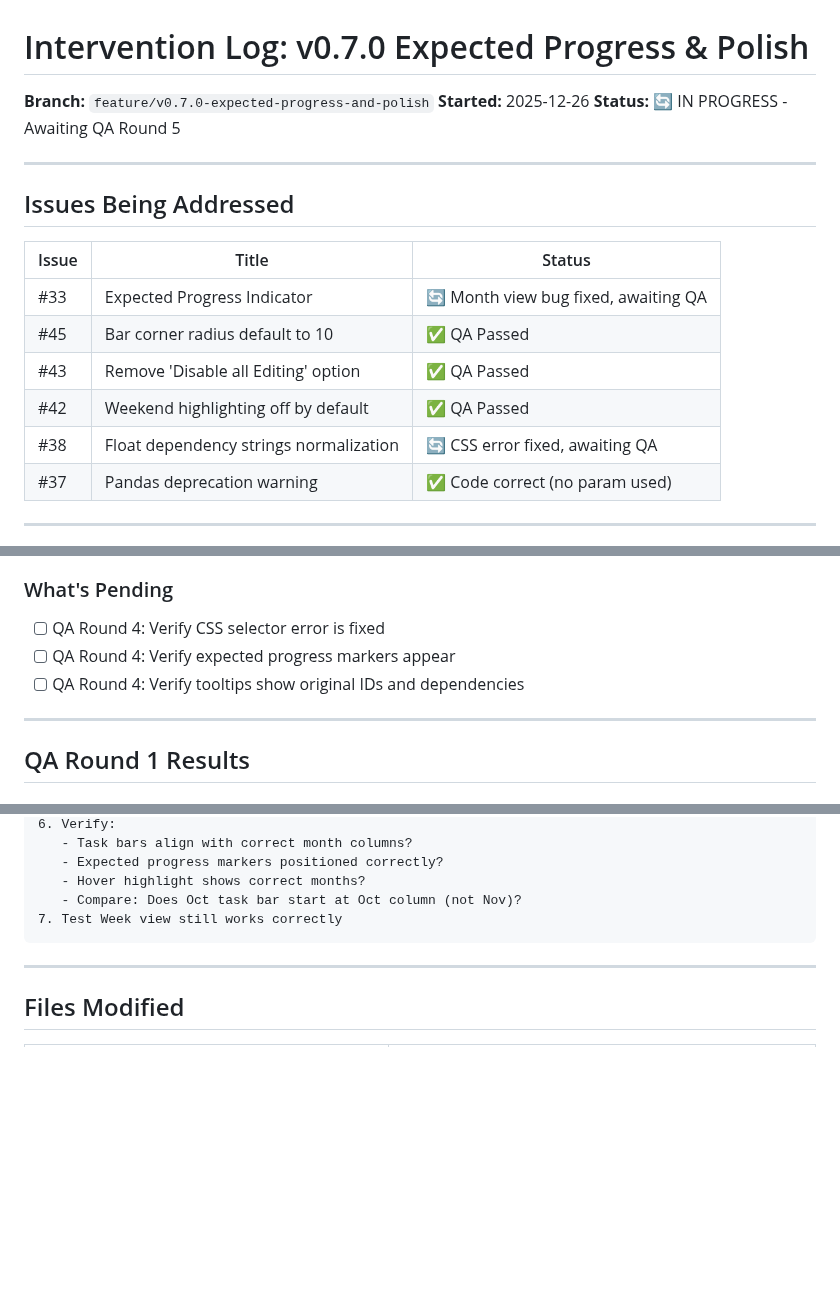
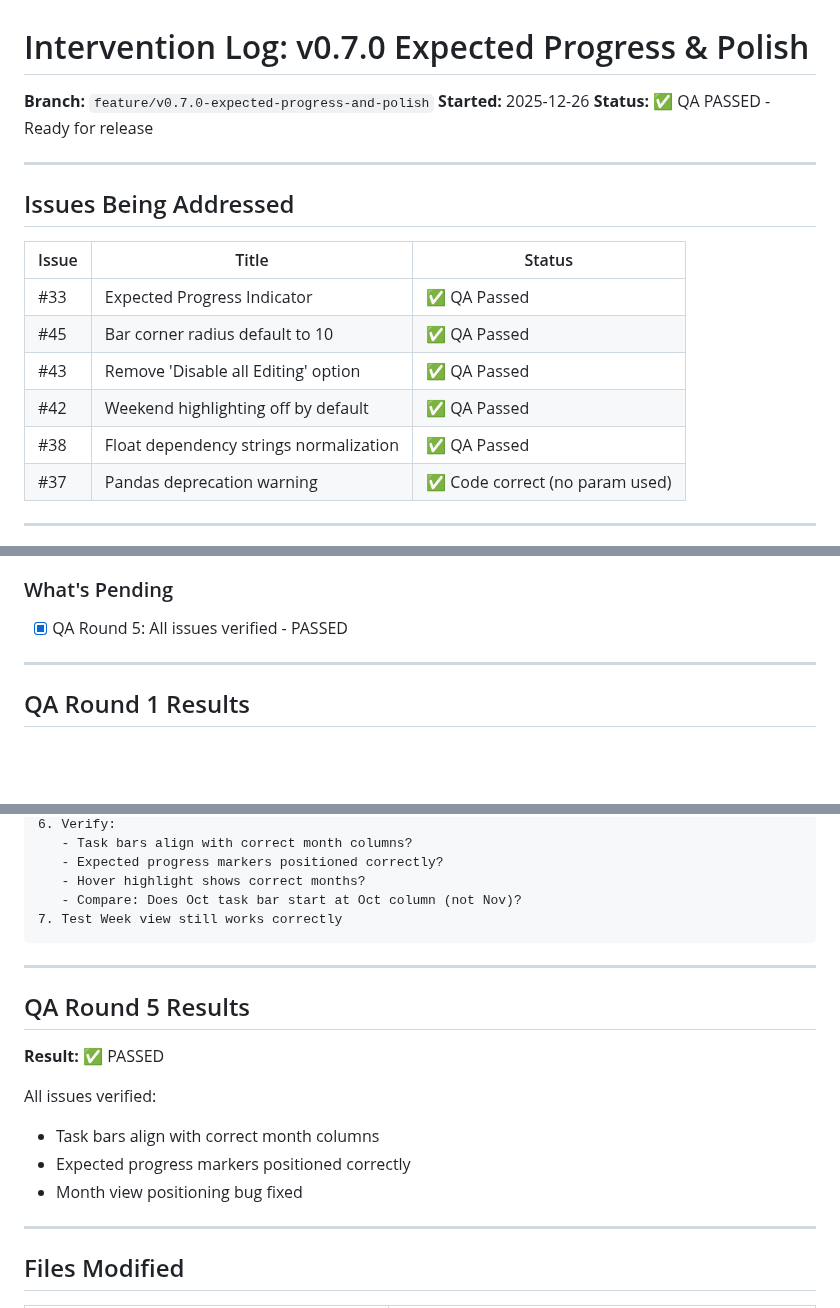
Before and after one commit to hangtime79/dss-plugin-gantt-chart, a Markdown page: plan/interventions/v0.7.0-intervention.md, 3 parts joined by grey strips. Drawn GitHub-style; blank space fills up the shorter version.

Commit message:
docs: Update intervention for QA Round 5 PASSED
All v0.7.0 issues verified:
- #33 Expected Progress Indicator
- #45 Bar corner radius default to 10
- #43 Remove 'Disable all Editing' option
- #42 Weekend highlighting off by default
- #38 Float dependency strings normalization
- #37 Pandas deprecation warning

🤖 Generated with [Claude Code](https://claude.com/claude-code)

Co-Authored-By: Claude Opus 4.5 <noreply@anthropic.com>

```diff
--- a/plan/interventions/v0.7.0-intervention.md
+++ b/plan/interventions/v0.7.0-intervention.md
@@ -2,7 +2,7 @@
 
 **Branch:** `feature/v0.7.0-expected-progress-and-polish`
 **Started:** 2025-12-26
-**Status:** 🔄 IN PROGRESS - Awaiting QA Round 5
+**Status:** ✅ QA PASSED - Ready for release
 
 ---
 
@@ -10,11 +10,11 @@
 
 | Issue | Title | Status |
 |-------|-------|--------|
-| #33 | Expected Progress Indicator | 🔄 Month view bug fixed, awaiting QA |
+| #33 | Expected Progress Indicator | ✅ QA Passed |
 | #45 | Bar corner radius default to 10 | ✅ QA Passed |
 | #43 | Remove 'Disable all Editing' option | ✅ QA Passed |
 | #42 | Weekend highlighting off by default | ✅ QA Passed |
-| #38 | Float dependency strings normalization | 🔄 CSS error fixed, awaiting QA |
+| #38 | Float dependency strings normalization | ✅ QA Passed |
 | #37 | Pandas deprecation warning | ✅ Code correct (no param used) |
 
 ---
@@ -40,9 +40,7 @@
 - [x] Tests: 122 passing (5 expected progress + 5 CSS-safe tests)
 
 ### What's Pending
-- [ ] QA Round 4: Verify CSS selector error is fixed
-- [ ] QA Round 4: Verify expected progress markers appear
-- [ ] QA Round 4: Verify tooltips show original IDs and dependencies
+- [x] QA Round 5: All issues verified - PASSED
 
 ---
 
@@ -178,6 +176,17 @@ Now Oct 1 → fractional 0.0 (start of month), Oct 15 → fractional 0.467 (mid-
 
 ---
 
+## QA Round 5 Results
+
+**Result:** ✅ PASSED
+
+All issues verified:
+- Task bars align with correct month columns
+- Expected progress markers positioned correctly
+- Month view positioning bug fixed
+
+---
+
 ## Files Modified
 
 | File | Changes |
```
